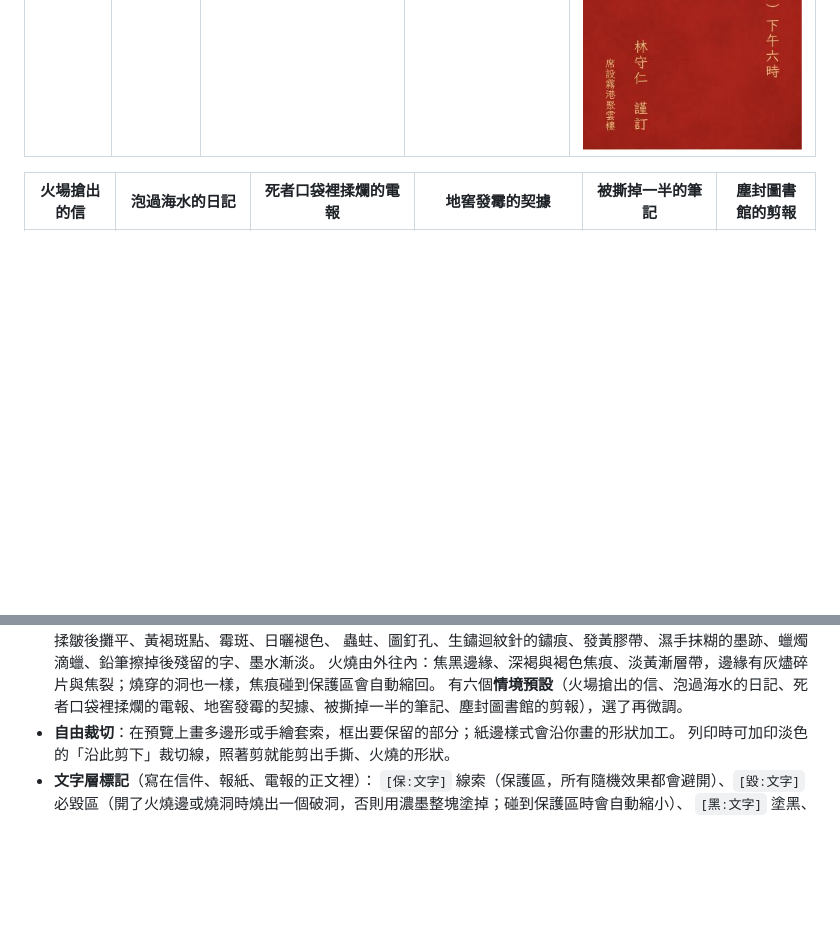
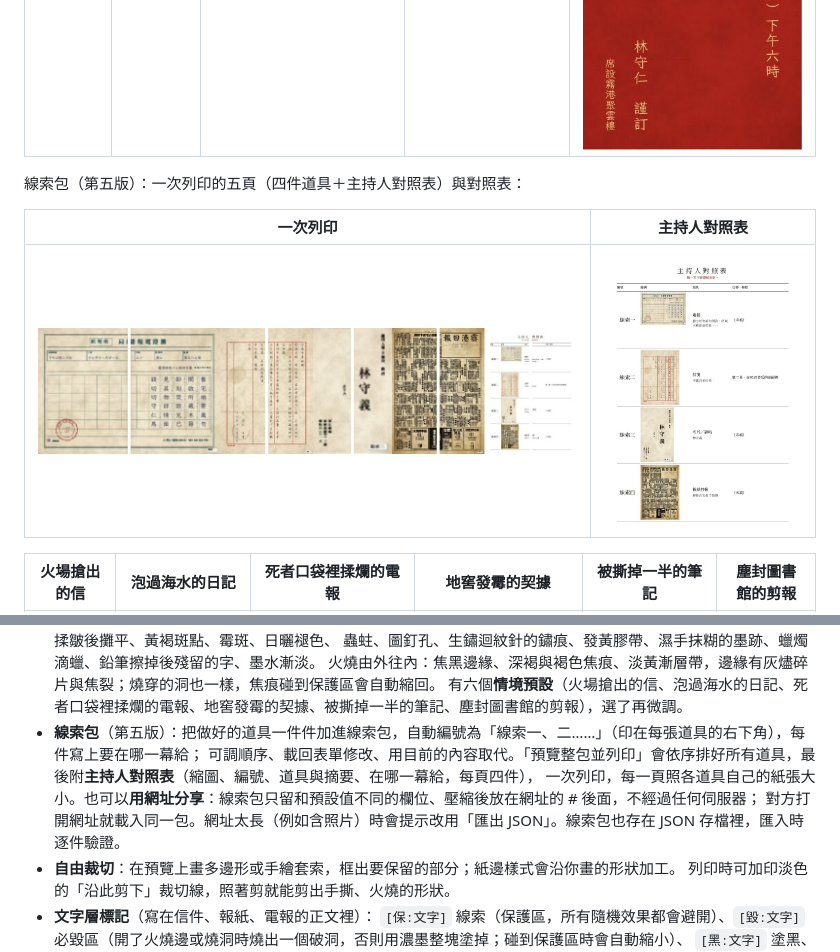
Before and after one commit to qitan-works/minguo-props, a Markdown page: README.md, 2 parts joined by grey strips. Drawn GitHub-style; pictures changed too: docs/samples/pack-gm.jpg (added), docs/samples/pack-pages.jpg (added); blank space fills up the shorter version.

```diff
--- a/README.md
+++ b/README.md
@@ -11,6 +11,12 @@
 | 整版報紙 | 從整版剪下 | 電報 | 信箋 | 名片／請帖 |
 | --- | --- | --- | --- | --- |
 | ![整版報紙](docs/samples/newspaper-full.jpg) | ![剪報](docs/samples/cut-torn.jpg) | ![電報](docs/samples/telegram.jpg) | ![信箋](docs/samples/letter.jpg) | ![名片](docs/samples/card.jpg) ![請帖](docs/samples/invitation.jpg) |
+
+線索包（第五版）：一次列印的五頁（四件道具＋主持人對照表）與對照表：
+
+| 一次列印 | 主持人對照表 |
+| --- | --- |
+| ![](docs/samples/pack-pages.jpg) | ![](docs/samples/pack-gm.jpg) |
 
 | 火場搶出的信 | 泡過海水的日記 | 死者口袋裡揉爛的電報 | 地窖發霉的契據 | 被撕掉一半的筆記 | 塵封圖書館的剪報 |
 | --- | --- | --- | --- | --- | --- |
@@ -120,6 +126,10 @@
   蟲蛀、圖釘孔、生鏽迴紋針的鏽痕、發黃膠帶、濕手抹糊的墨跡、蠟燭滴蠟、鉛筆擦掉後殘留的字、墨水漸淡。
   火燒由外往內：焦黑邊緣、深褐與褐色焦痕、淡黃漸層帶，邊緣有灰燼碎片與焦裂；燒穿的洞也一樣，焦痕碰到保護區會自動縮回。
   有六個**情境預設**（火場搶出的信、泡過海水的日記、死者口袋裡揉爛的電報、地窖發霉的契據、被撕掉一半的筆記、塵封圖書館的剪報），選了再微調。
+- **線索包**（第五版）：把做好的道具一件件加進線索包，自動編號為「線索一、二……」（印在每張道具的右下角），每件寫上要在哪一幕給；
+  可調順序、載回表單修改、用目前的內容取代。「預覽整包並列印」會依序排好所有道具，最後附**主持人對照表**（縮圖、編號、道具與摘要、在哪一幕給，每頁四件），
+  一次列印，每一頁照各道具自己的紙張大小。也可以**用網址分享**：線索包只留和預設值不同的欄位、壓縮後放在網址的 # 後面，不經過任何伺服器；
+  對方打開網址就載入同一包。網址太長（例如含照片）時會提示改用「匯出 JSON」。線索包也存在 JSON 存檔裡，匯入時逐件驗證。
 - **自由裁切**：在預覽上畫多邊形或手繪套索，框出要保留的部分；紙邊樣式會沿你畫的形狀加工。
   列印時可加印淡色的「沿此剪下」裁切線，照著剪就能剪出手撕、火燒的形狀。
 - **文字層標記**（寫在信件、報紙、電報的正文裡）：
```
Also changed, not shown: 7 other files.
